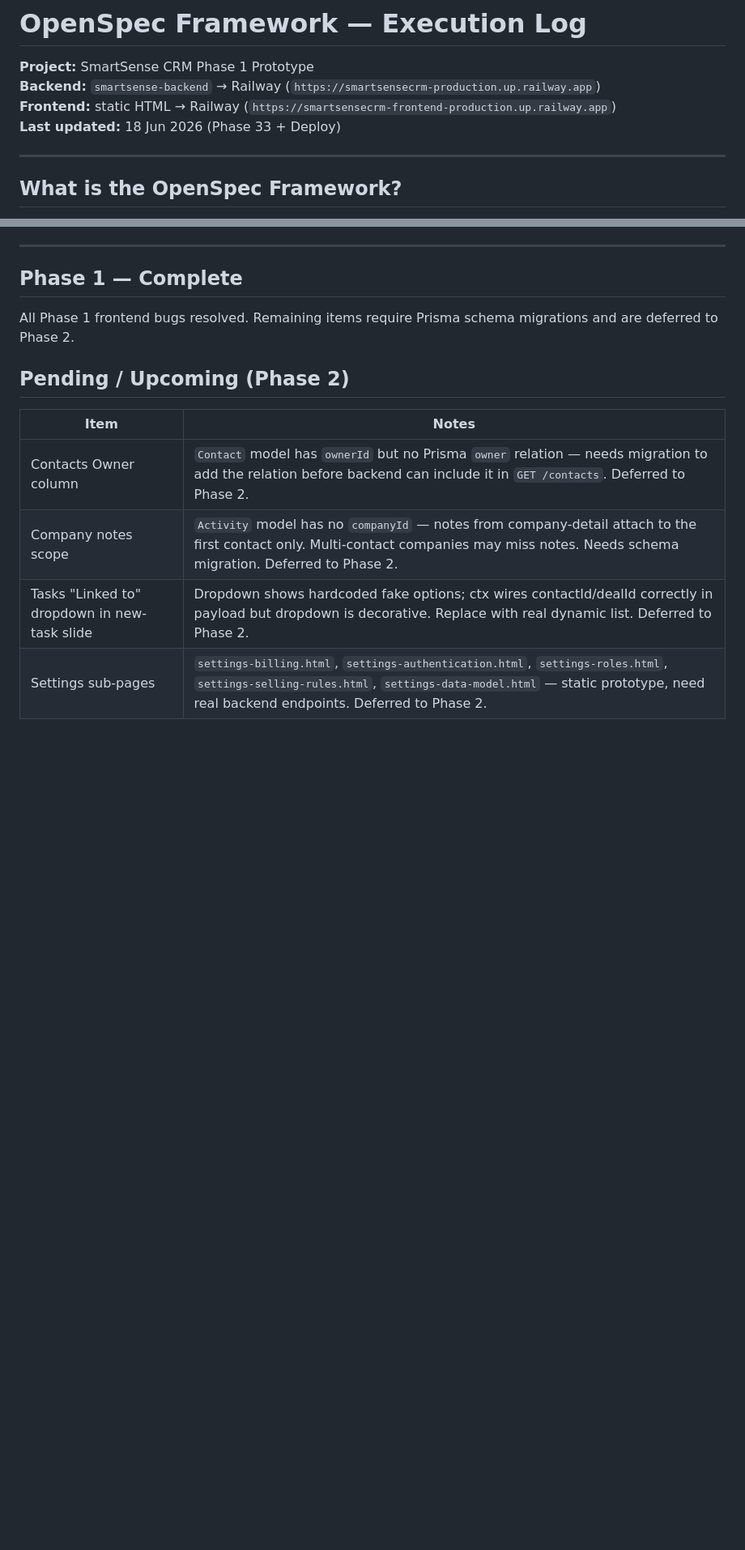
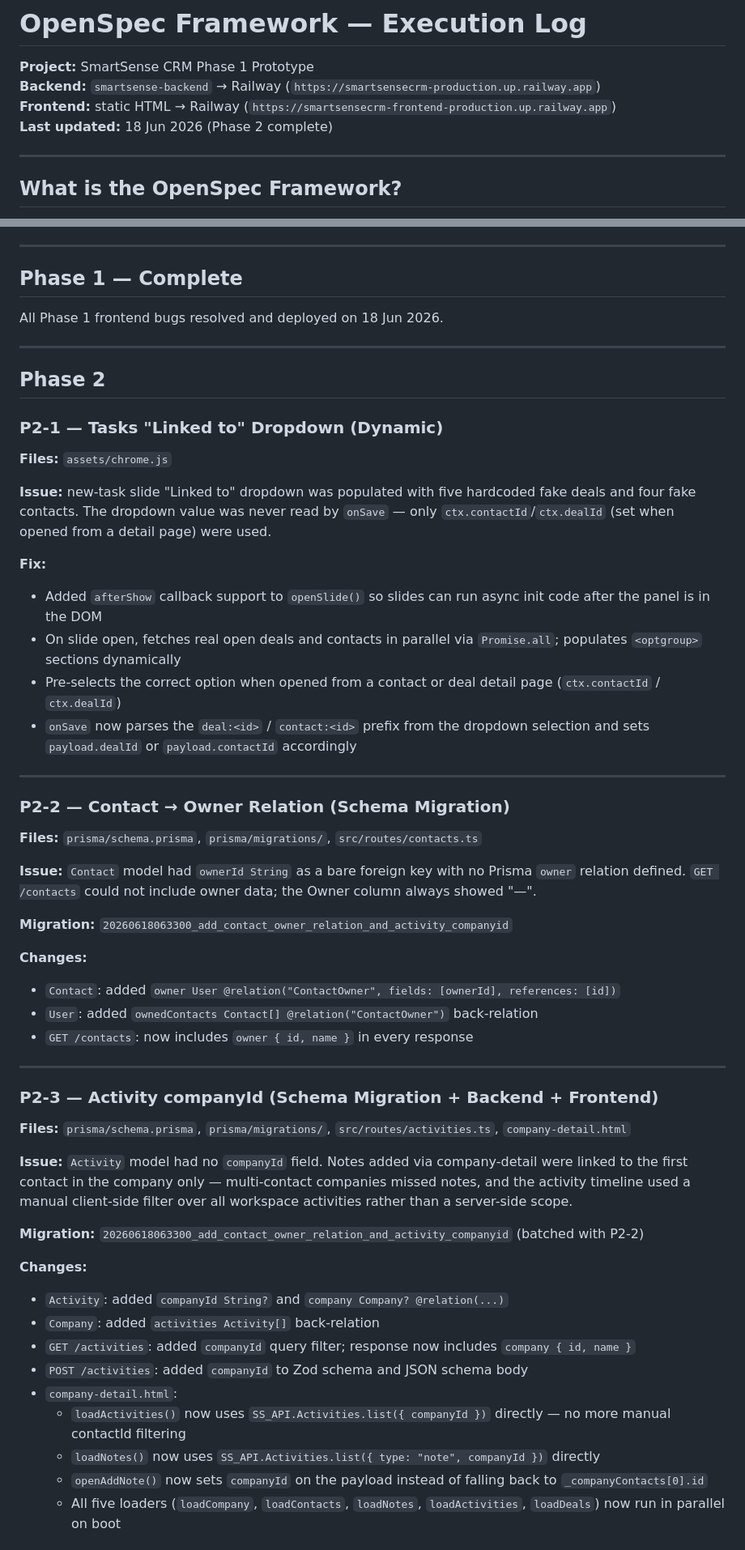
Before and after one commit to moneyshh0007/smartSenseCRM-frontend, a Markdown page: OPENSPEC_EXECUTION_LOG.md, 2 parts joined by grey strips. Shown at 81% size. Rendered like a GitHub page; blank space fills up the shorter version.

```diff
--- a/OPENSPEC_EXECUTION_LOG.md
+++ b/OPENSPEC_EXECUTION_LOG.md
@@ -3,7 +3,7 @@
 **Project:** SmartSense CRM Phase 1 Prototype
 **Backend:** `smartsense-backend` → Railway (`https://smartsensecrm-production.up.railway.app`)
 **Frontend:** static HTML → Railway (`https://smartsensecrm-frontend-production.up.railway.app`)
-**Last updated:** 18 Jun 2026 (Phase 33 + Deploy)
+**Last updated:** 18 Jun 2026 (Phase 2 complete)
 
 ---
 
@@ -886,13 +886,57 @@ Both Railway repos pushed after completing all Phase 1 frontend cleanup (Phases
 
 ## Phase 1 — Complete
 
-All Phase 1 frontend bugs resolved. Remaining items require Prisma schema migrations and are deferred to Phase 2.
+All Phase 1 frontend bugs resolved and deployed on 18 Jun 2026.
 
-## Pending / Upcoming (Phase 2)
+---
 
-| Item | Notes |
-|------|-------|
-| Contacts Owner column | `Contact` model has `ownerId` but no Prisma `owner` relation — needs migration to add the relation before backend can include it in `GET /contacts`. Deferred to Phase 2. |
-| Company notes scope | `Activity` model has no `companyId` — notes from company-detail attach to the first contact only. Multi-contact companies may miss notes. Needs schema migration. Deferred to Phase 2. |
-| Tasks "Linked to" dropdown in new-task slide | Dropdown shows hardcoded fake options; ctx wires contactId/dealId correctly in payload but dropdown is decorative. Replace with real dynamic list. Deferred to Phase 2. |
-| Settings sub-pages | `settings-billing.html`, `settings-authentication.html`, `settings-roles.html`, `settings-selling-rules.html`, `settings-data-model.html` — static prototype, need real backend endpoints. Deferred to Phase 2. |
+## Phase 2
+
+### P2-1 — Tasks "Linked to" Dropdown (Dynamic)
+
+**Files:** `assets/chrome.js`
+
+**Issue:** new-task slide "Linked to" dropdown was populated with five hardcoded fake deals and four fake contacts. The dropdown value was never read by `onSave` — only `ctx.contactId`/`ctx.dealId` (set when opened from a detail page) were used.
+
+**Fix:**
+- Added `afterShow` callback support to `openSlide()` so slides can run async init code after the panel is in the DOM
+- On slide open, fetches real open deals and contacts in parallel via `Promise.all`; populates `<optgroup>` sections dynamically
+- Pre-selects the correct option when opened from a contact or deal detail page (`ctx.contactId` / `ctx.dealId`)
+- `onSave` now parses the `deal:<id>` / `contact:<id>` prefix from the dropdown selection and sets `payload.dealId` or `payload.contactId` accordingly
+
+---
+
+### P2-2 — Contact → Owner Relation (Schema Migration)
+
+**Files:** `prisma/schema.prisma`, `prisma/migrations/`, `src/routes/contacts.ts`
+
+**Issue:** `Contact` model had `ownerId String` as a bare foreign key with no Prisma `owner` relation defined. `GET /contacts` could not include owner data; the Owner column always showed "—".
+
+**Migration:** `20260618063300_add_contact_owner_relation_and_activity_companyid`
+
+**Changes:**
+- `Contact`: added `owner User @relation("ContactOwner", fields: [ownerId], references: [id])`
+- `User`: added `ownedContacts Contact[] @relation("ContactOwner")` back-relation
+- `GET /contacts`: now includes `owner { id, name }` in every response
+
+---
+
+### P2-3 — Activity companyId (Schema Migration + Backend + Frontend)
+
+**Files:** `prisma/schema.prisma`, `prisma/migrations/`, `src/routes/activities.ts`, `company-detail.html`
+
+**Issue:** `Activity` model had no `companyId` field. Notes added via company-detail were linked to the first contact in the company only — multi-contact companies missed notes, and the activity timeline used a manual client-side filter over all workspace activities rather than a server-side scope.
+
+**Migration:** `20260618063300_add_contact_owner_relation_and_activity_companyid` (batched with P2-2)
+
+**Changes:**
+- `Activity`: added `companyId String?` and `company Company? @relation(...)`
+- `Company`: added `activities Activity[]` back-relation
+- `GET /activities`: added `companyId` query filter; response now includes `company { id, name }`
+- `POST /activities`: added `companyId` to Zod schema and JSON schema body
+- `company-detail.html`:
+  - `loadActivities()` now uses `SS_API.Activities.list({ companyId })` directly — no more manual contactId filtering
+  - `loadNotes()` now uses `SS_API.Activities.list({ type: "note", companyId })` directly
+  - `openAddNote()` now sets `companyId` on the payload instead of falling back to `_companyContacts[0].id`
+  - All five loaders (`loadCompany`, `loadContacts`, `loadNotes`, `loadActivities`, `loadDeals`) now run in parallel on boot
+
```
Also changed, not shown: other parts of OPENSPEC_EXECUTION_LOG.md (+47 -0 lines).
